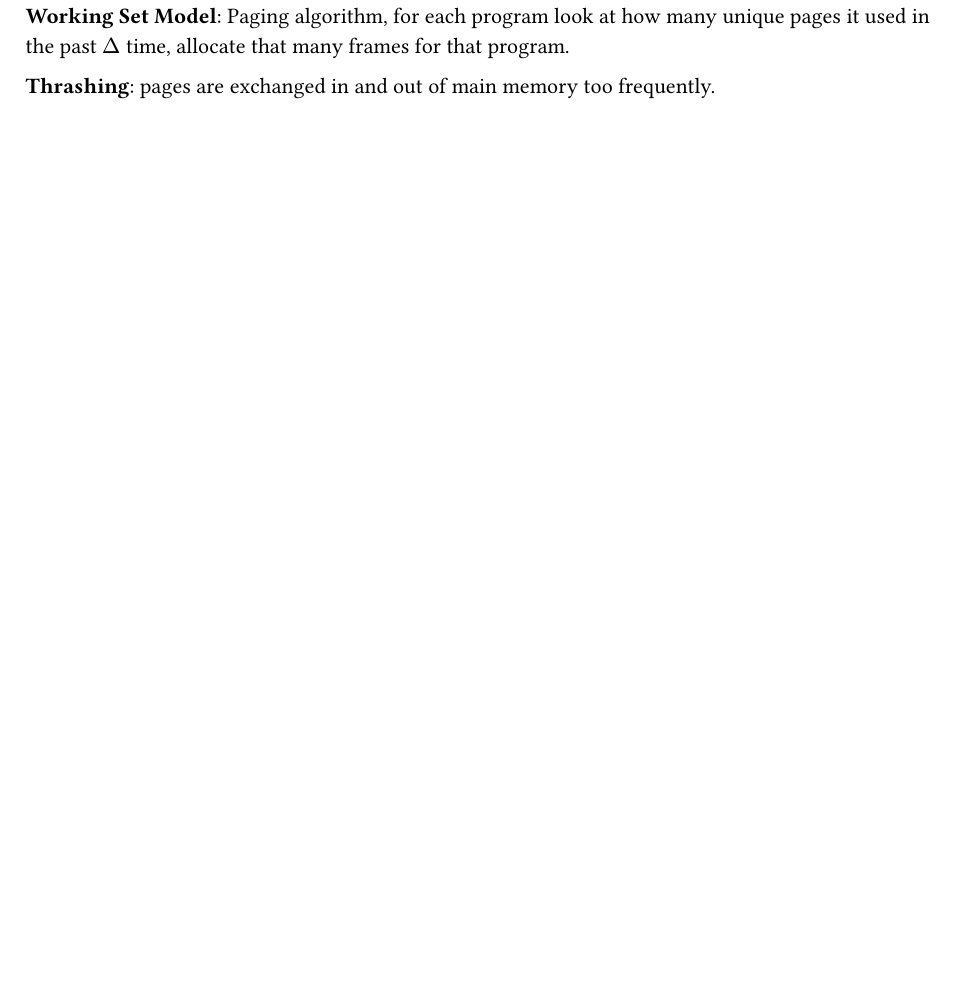
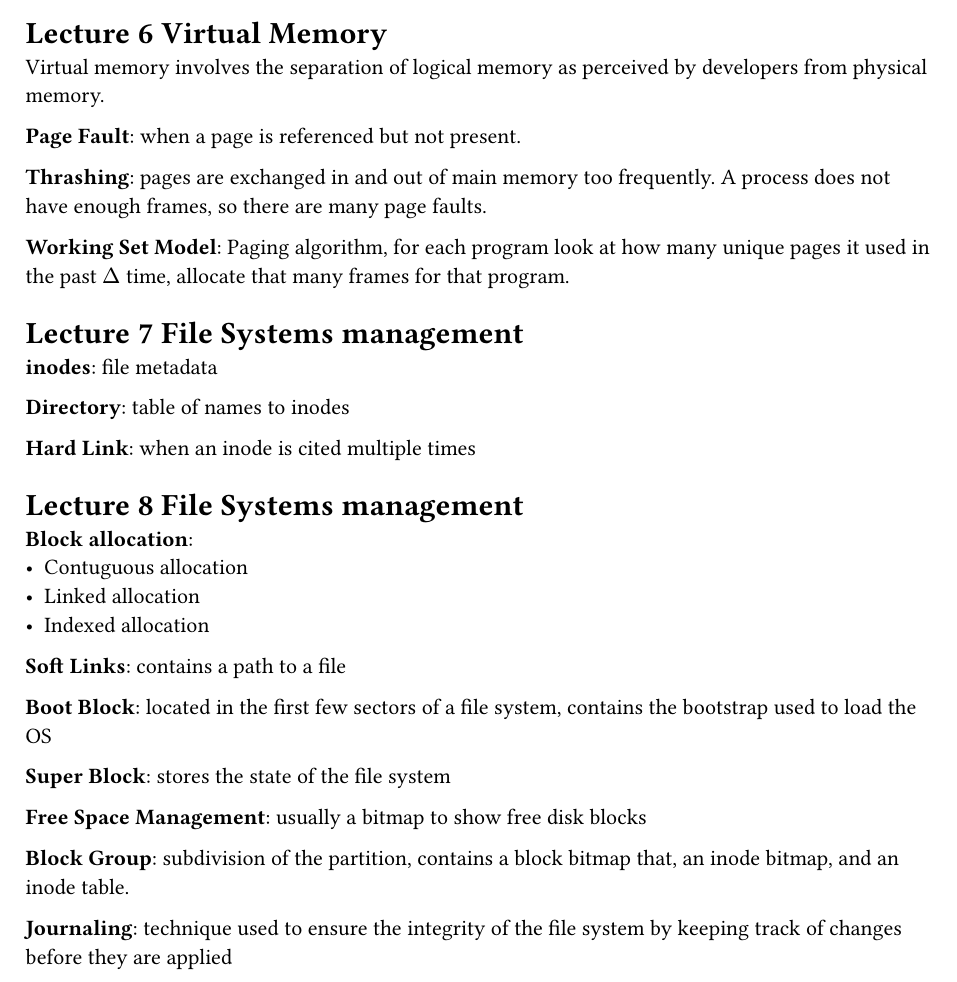
Before and after one commit to matteobongio/OS-notes, a Typst document (main.typ): part of page 3 of 3 before the commit and part of page 2 of 3 after it, cut at the place of the change, the shorter picture padded with empty space. Compiled offline with Typst 0.15.

Commit message:
lecture 6 + 7 + 8

```diff
--- a/main.typ
+++ b/main.typ
@@ -81,14 +81,56 @@ processes to synchronize their activities
 *Monitors*: A high-level abstraction that provides a convenient
 and effective mechanism for process synchronization
 
+= Lecture 6 Virtual Memory
+
+Virtual memory involves the separation of logical memory as perceived by
+developers from physical memory.
+
+*Page Fault*: when a page is referenced but not present.
+
+*Thrashing*: pages are exchanged in and out of main memory too frequently. A process does not
+have enough frames, so there are many page faults.
+
+*Working Set Model*: Paging algorithm, for each program look at how many
+unique pages it used in the past $Delta$ time, allocate that many frames for that program.
+
+= Lecture 7 File Systems management
+
+*inodes*: file metadata
+
+*Directory*: table of names to inodes
+
+*Hard Link*: when an inode is cited multiple times
+
+= Lecture 8 File Systems management
+
+*Block allocation*:
+- Contuguous allocation
+- Linked allocation
+- Indexed allocation
+
+*Soft Links*: contains a path to a file
+
+*Boot Block*: located in the first few sectors of a file system, contains the bootstrap
+used to load the OS
+
+*Super Block*: stores the state of the file system
+
+*Free Space Management*: usually a bitmap to show free disk blocks
+
+*Block Group*: subdivision of the partition, contains a block bitmap that, an inode bitmap,
+and an inode table.
+
+*Journaling*: technique used to ensure the integrity of the file system by keeping track of
+changes before they are applied
+
+
+
+
 
 #pagebreak()
 =
 
-*Working Set Model*: Paging algorithm, for each program look at how many
-unique pages it used in the past $Delta$ time, allocate that many frames for that program.
-
-*Thrashing*: pages are exchanged in and out of main memory too frequently.
 
 *Interrupt Vector*: a table that holds a ptr to every interrupt service routine.
 (kind of like how trap works)
```
